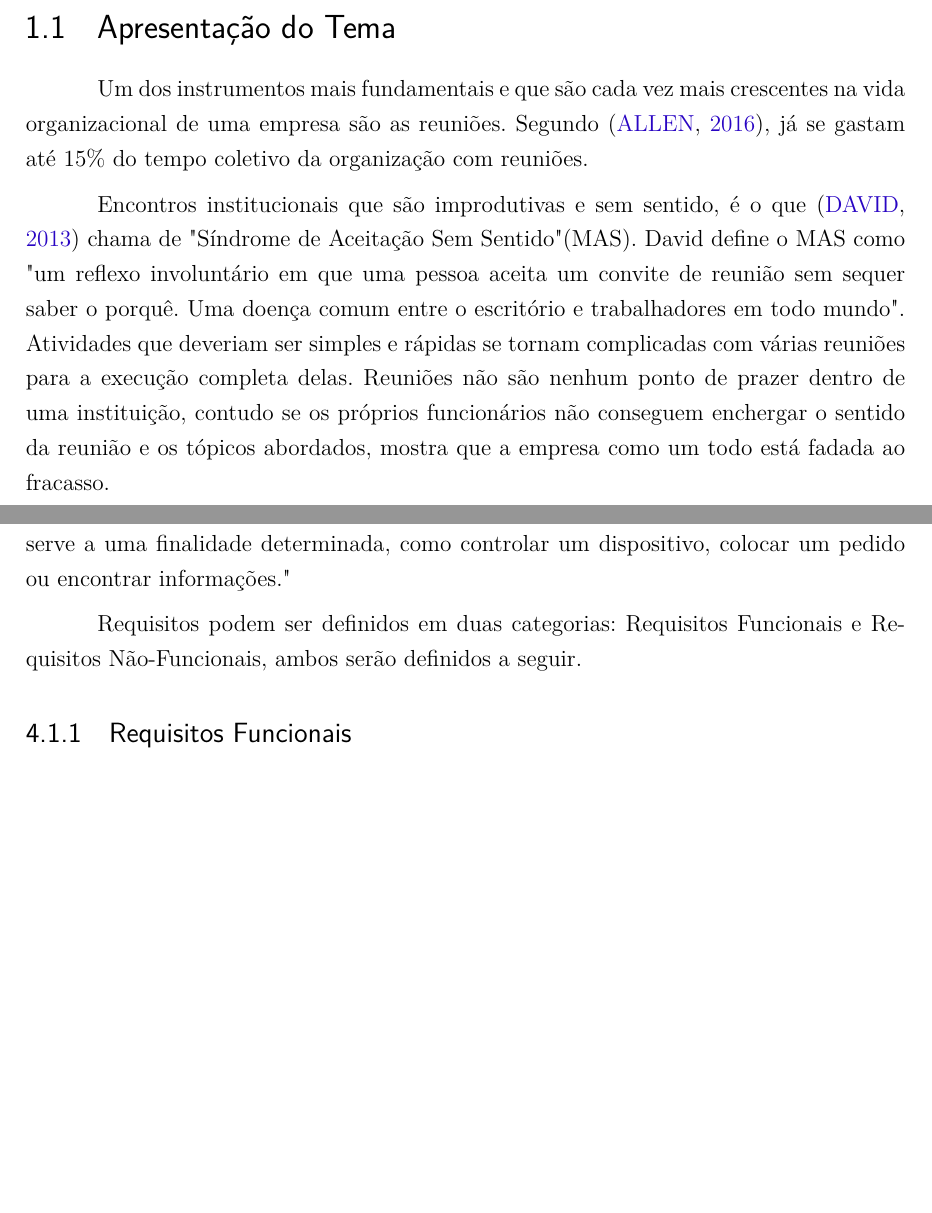
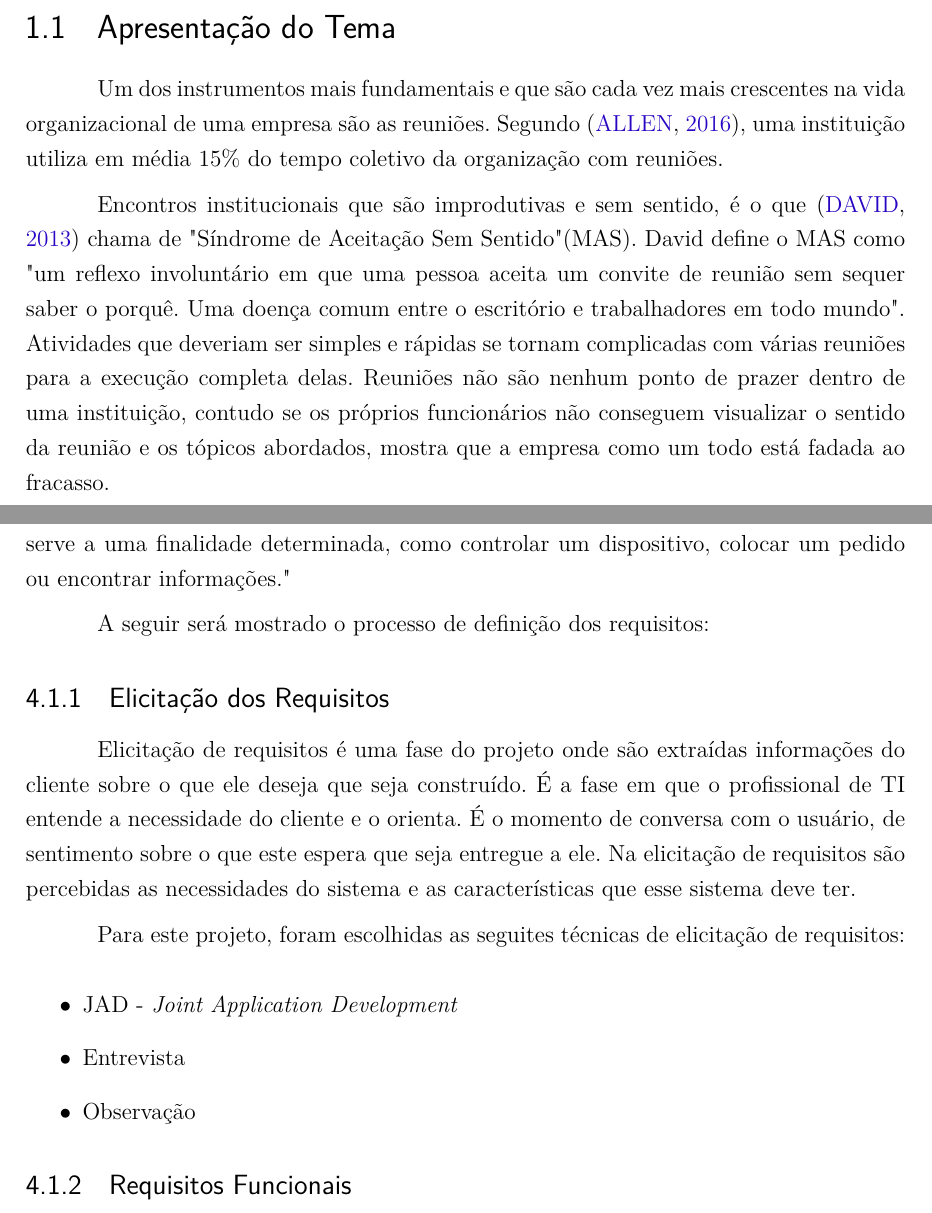
Before and after one commit to FGAProjects/TCC, a LaTeX thesis (TCC1/tcc.tex, which reads TCC1/editaveis/arquivosIniciais/abreviaturas.tex, TCC1/editaveis/conteudo/introducao.tex, TCC1/editaveis/conteudo/proposta.tex): two parts of pages 14 and 25 of 37 before the commit and two parts of pages 14 and 24 of 37 after it, joined at a grey line, cut so that both start at the same text, the shorter picture padded with empty space. The pictures show the PDF file TCC1/tcc.pdf that the author committed with the source.

Commit message:
Fazendo a definição dos requisitos

```diff
--- a/TCC1/editaveis/arquivosIniciais/abreviaturas.tex
+++ b/TCC1/editaveis/arquivosIniciais/abreviaturas.tex
@@ -10,4 +10,5 @@
   	\item SINFLEG, \textit{Secretaria de Informação Legislativa}
   	\item PRODASEN, \textit{Secretaria de Tecnologia da Informação}
   	\item TAP, \textit{Termo de Abertura do Projeto}
+  	\item JAD, \textit{Joint Application Development}
 \end{siglas}
--- a/TCC1/editaveis/conteudo/introducao.tex
+++ b/TCC1/editaveis/conteudo/introducao.tex
@@ -4,5 +4,5 @@
 \section{Apresentação do Tema}
 \label{sec:apresentacao}
 
-Um dos instrumentos mais fundamentais e que são cada vez mais crescentes na vida organizacional de uma empresa são as reuniões. Segundo \cite{allen2016}, já se gastam até 15\% do tempo coletivo da organização com reuniões.
+Um dos instrumentos mais fundamentais e que são cada vez mais crescentes na vida organizacional de uma empresa são as reuniões. Segundo \cite{allen2016}, uma instituição utiliza em média 15\% do tempo coletivo da organização com reuniões.
 
@@ -11,9 +11,6 @@ Encontros institucionais que são improdutivas e sem sentido, é o que \cite{dav
 \section{Justificativa}
 \label{sec:justificativa}
 
-% Tendo como premissas os problemas em reuniões apresentados no tópico anterior (\ref{sec:apresentacao}), uma das soluções para aumentar a produtividade em reuniões é através de um sistema \textit{web} que auxilie os gerentes e líderes de reuniões a gerenciar seus encontros de forma rápida, intuitiva e gratuita para que qualquer organização possa usar os recursos do \textit{software} com o objetivo de melhorar a organização de sua empresa.
-
-% O Sistema GRATA, vem oferecer a solução prática para a melhoria do controle das informações e qualidade dos serviços. Tendo como a principal funcionalidade o registro das Atas de reuniões de forma simples e intuitiva, tanto para quem gerencia como para quem participa. Além da automação dos processos essenciais da organização, o sistema fornece relatórios gerenciais e analíticos, que podem ser usados para identificação de pontos de melhoria ou até mesmo para dar visibilidade a questões específicas.
 
 \section{Problema de Pesquisa}
 \label{sec:problema_de_pesquisa}
--- a/TCC1/editaveis/conteudo/proposta.tex
+++ b/TCC1/editaveis/conteudo/proposta.tex
@@ -7,7 +7,19 @@ Requisito não é um termo usado apenas pela \imprimircurso. Há casos em que re
 
 \cite{sommerville} os define como: "Os requisitos de um sistema são as descrições do que o sistema deve fazer, os serviços que oferece e as restrições a seu funcionamento. Esses requisitos refletem as necessidades dos clientes para um sistema que serve a uma finalidade determinada, como controlar um dispositivo, colocar um pedido ou encontrar informações."
 
-Requisitos podem ser definidos em duas categorias: Requisitos Funcionais e Requisitos Não-Funcionais, ambos serão definidos a seguir.
+A seguir será mostrado o processo de definição dos requisitos:
+
+\subsection{Elicitação dos Requisitos}
+
+Elicitação de requisitos é uma fase do projeto onde são extraídas informações do cliente sobre o que ele deseja que seja construído. É a fase em que o profissional de TI entende a necessidade do cliente e o orienta. É o momento de conversa com o usuário, de sentimento sobre o que este espera que seja entregue a ele. Na elicitação de requisitos são percebidas as necessidades do sistema e as características que esse sistema deve ter.
+
+Para este projeto, foram escolhidas as seguites técnicas de elicitação de requisitos:
+
+\begin{itemize}
+    \item JAD - \textit{Joint Application Development}
+    \item Entrevista
+    \item Observação
+\end{itemize}
 
 \subsection{Requisitos Funcionais}
 \label{sec:requisitos_funcionais}
```
Also changed, not shown: TCC1/editaveis/conteudo/metodologia.tex (+3 -3 lines), TCC1/editaveis/conteudo/planejamento.tex (+2 -2 lines), TCC1/tcc.pdf, TCC1/editaveis/conteudo/introducao.tex (2 more changed lines).
